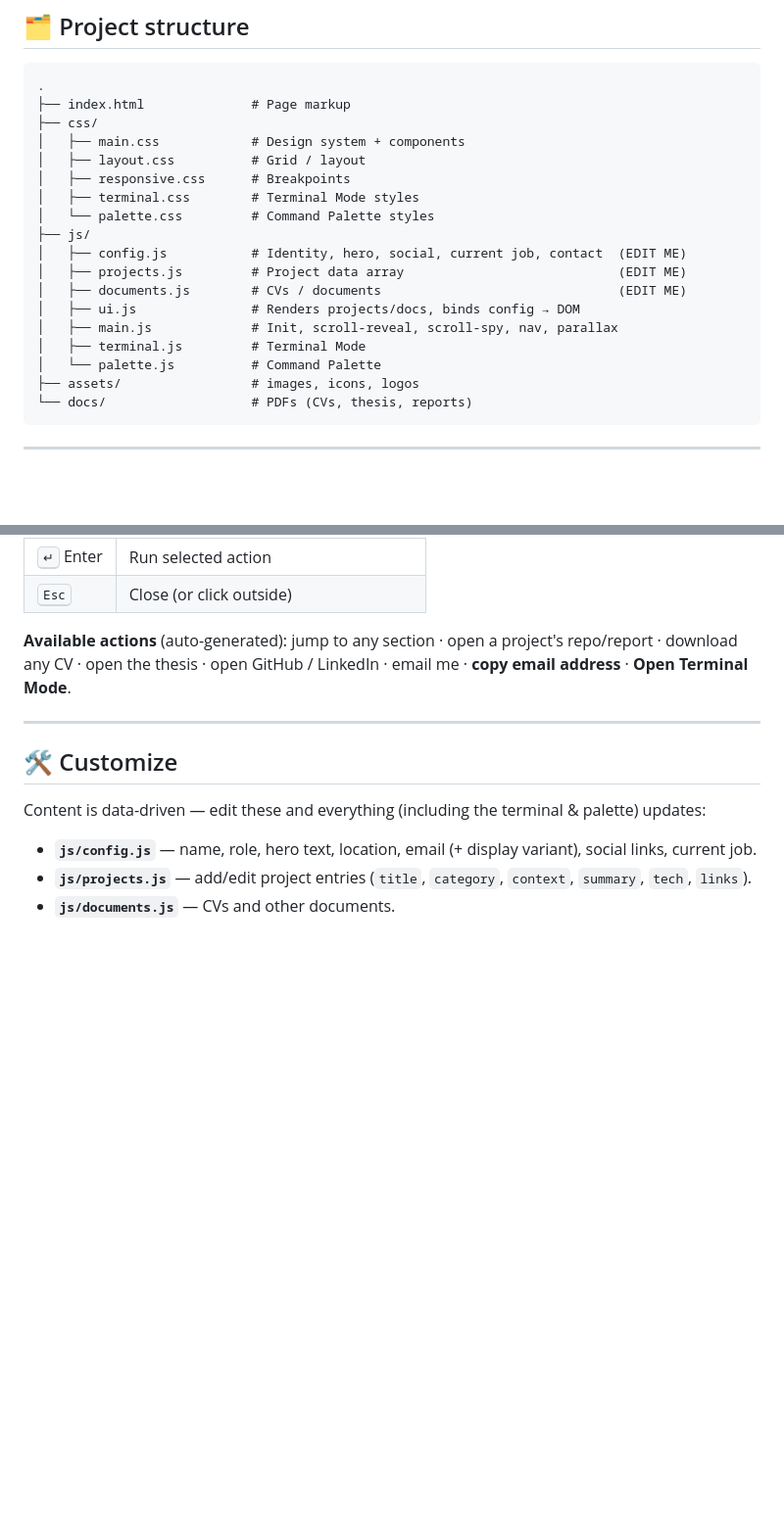
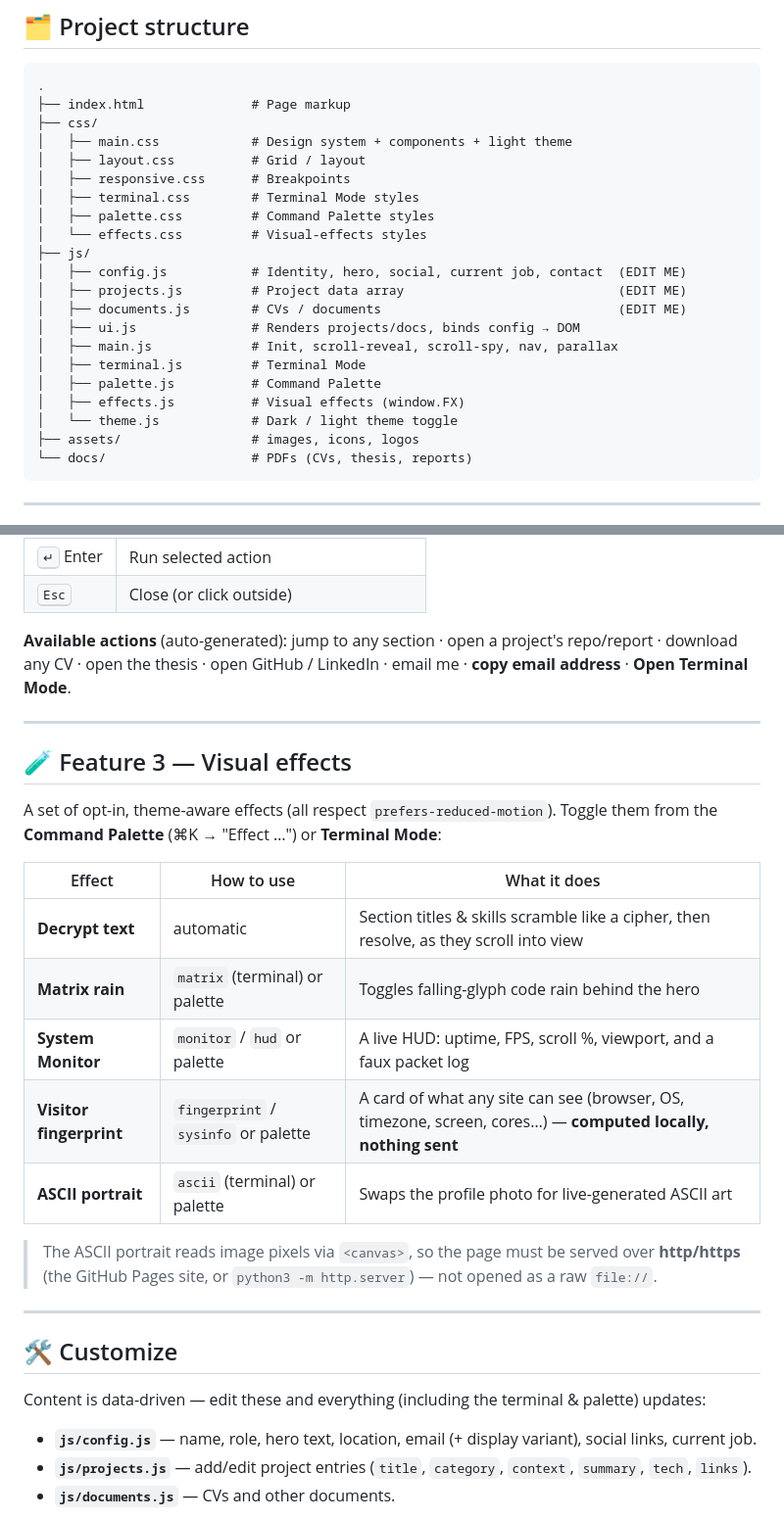
Before and after one commit to arindam2001/arindam2001.github.io, a Markdown page: README.md, 2 parts joined by grey strips. Shown at 98% size. GitHub-like rendering; blank space fills up the shorter version.

Commit message:
Update README for visual effects, theme toggle, and file tree
Co-Authored-By: Claude Opus 4.8 <noreply@anthropic.com>

````diff
--- a/README.md
+++ b/README.md
@@ -30,11 +30,12 @@ and deployed on **GitHub Pages**.
 .
 ├── index.html              # Page markup
 ├── css/
-│   ├── main.css            # Design system + components
+│   ├── main.css            # Design system + components + light theme
 │   ├── layout.css          # Grid / layout
 │   ├── responsive.css      # Breakpoints
 │   ├── terminal.css        # Terminal Mode styles
-│   └── palette.css         # Command Palette styles
+│   ├── palette.css         # Command Palette styles
+│   └── effects.css         # Visual-effects styles
 ├── js/
 │   ├── config.js           # Identity, hero, social, current job, contact  (EDIT ME)
 │   ├── projects.js         # Project data array                            (EDIT ME)
@@ -42,7 +43,9 @@ and deployed on **GitHub Pages**.
 │   ├── ui.js               # Renders projects/docs, binds config → DOM
 │   ├── main.js             # Init, scroll-reveal, scroll-spy, nav, parallax
 │   ├── terminal.js         # Terminal Mode
-│   └── palette.js          # Command Palette
+│   ├── palette.js          # Command Palette
+│   ├── effects.js          # Visual effects (window.FX)
+│   └── theme.js            # Dark / light theme toggle
 ├── assets/                 # images, icons, logos
 └── docs/                   # PDFs (CVs, thesis, reports)
 ```
@@ -123,6 +126,24 @@ download any CV · open the thesis · open GitHub / LinkedIn · email me · **co
 
 ---
 
+## 🧪 Feature 3 — Visual effects
+
+A set of opt-in, theme-aware effects (all respect `prefers-reduced-motion`). Toggle them from the
+**Command Palette** (⌘K → "Effect …") or **Terminal Mode**:
+
+| Effect | How to use | What it does |
+|---|---|---|
+| **Decrypt text** | automatic | Section titles & skills scramble like a cipher, then resolve, as they scroll into view |
+| **Matrix rain** | `matrix` (terminal) or palette | Toggles falling-glyph code rain behind the hero |
+| **System Monitor** | `monitor` / `hud` or palette | A live HUD: uptime, FPS, scroll %, viewport, and a faux packet log |
+| **Visitor fingerprint** | `fingerprint` / `sysinfo` or palette | A card of what any site can see (browser, OS, timezone, screen, cores…) — **computed locally, nothing sent** |
+| **ASCII portrait** | `ascii` (terminal) or palette | Swaps the profile photo for live-generated ASCII art |
+
+> The ASCII portrait reads image pixels via `<canvas>`, so the page must be served over
+> **http/https** (the GitHub Pages site, or `python3 -m http.server`) — not opened as a raw `file://`.
+
+---
+
 ## 🛠 Customize
 
 Content is data-driven — edit these and everything (including the terminal & palette) updates:
````
